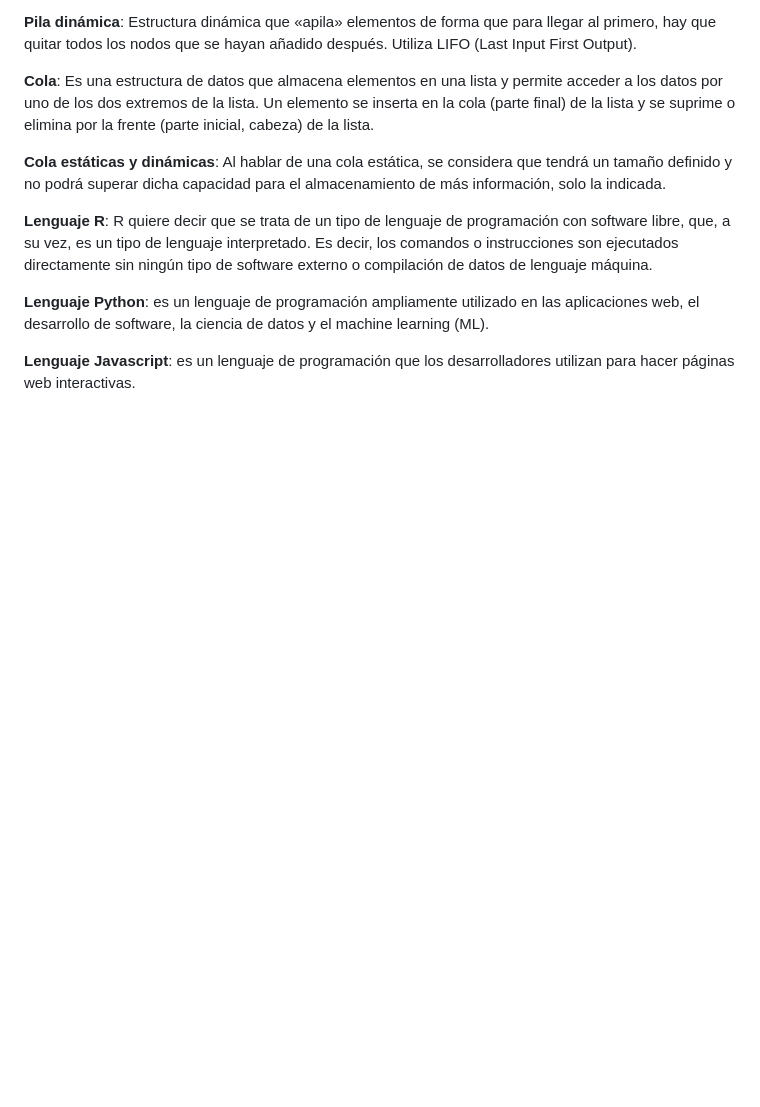
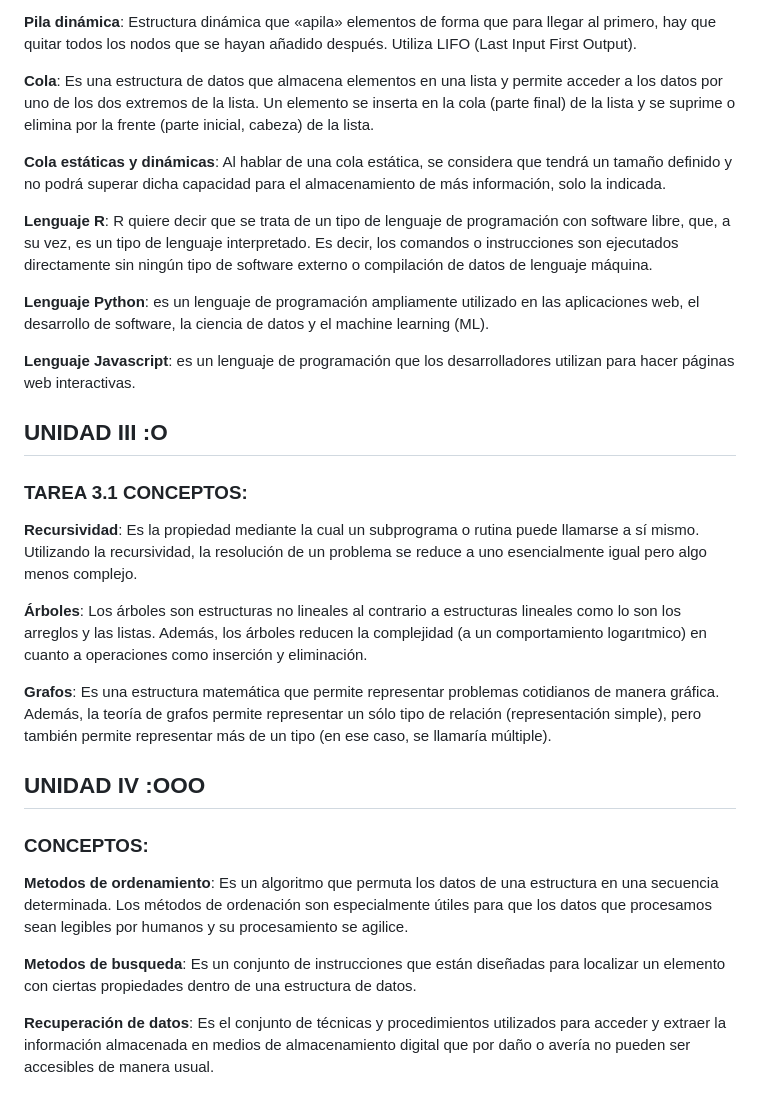
Before and after one commit to jessusgarciar/estructuraddatos, a Markdown page: README.md, the part around the change. GitHub-like rendering; blank space fills up the shorter version.

```diff
--- a/README.md
+++ b/README.md
@@ -76,3 +76,23 @@ Estructura de datos: son aquellas que nos permiten, como desarrolladores, organi
 **Lenguaje Python**: es un lenguaje de programación ampliamente utilizado en las aplicaciones web, el desarrollo de software, la ciencia de datos y el machine learning (ML).
 
 **Lenguaje Javascript**: es un lenguaje de programación que los desarrolladores utilizan para hacer páginas web interactivas.
+
+## UNIDAD III :O
+
+### TAREA 3.1 CONCEPTOS:
+
+**Recursividad**: Es la propiedad mediante la cual un subprograma o rutina puede llamarse a sí mismo. Utilizando la recursividad, la resolución de un problema se reduce a uno esencialmente igual pero algo menos complejo.
+
+**Árboles**: Los árboles son estructuras no lineales al contrario a estructuras lineales como lo son los arreglos y las listas. Además, los árboles reducen la complejidad (a un comportamiento logarıtmico) en cuanto a operaciones como inserción y eliminación.
+
+**Grafos**: Es una estructura matemática que permite representar problemas cotidianos de manera gráfica. Además, la teoría de grafos permite representar un sólo tipo de relación (representación simple), pero también permite representar más de un tipo (en ese caso, se llamaría múltiple).
+
+## UNIDAD IV :OOO
+
+### CONCEPTOS:
+
+**Metodos de ordenamiento**: Es un algoritmo que permuta los datos de una estructura en una secuencia determinada. Los métodos de ordenación son especialmente útiles para que los datos que procesamos sean legibles por humanos y su procesamiento se agilice.
+
+**Metodos de busqueda**: Es un conjunto de instrucciones que están diseñadas para localizar un elemento con ciertas propiedades dentro de una estructura de datos.
+
+**Recuperación de datos**: Es el conjunto de técnicas y procedimientos utilizados para acceder y extraer la información almacenada en medios de almacenamiento digital que por daño o avería no pueden ser accesibles de manera usual.
```
